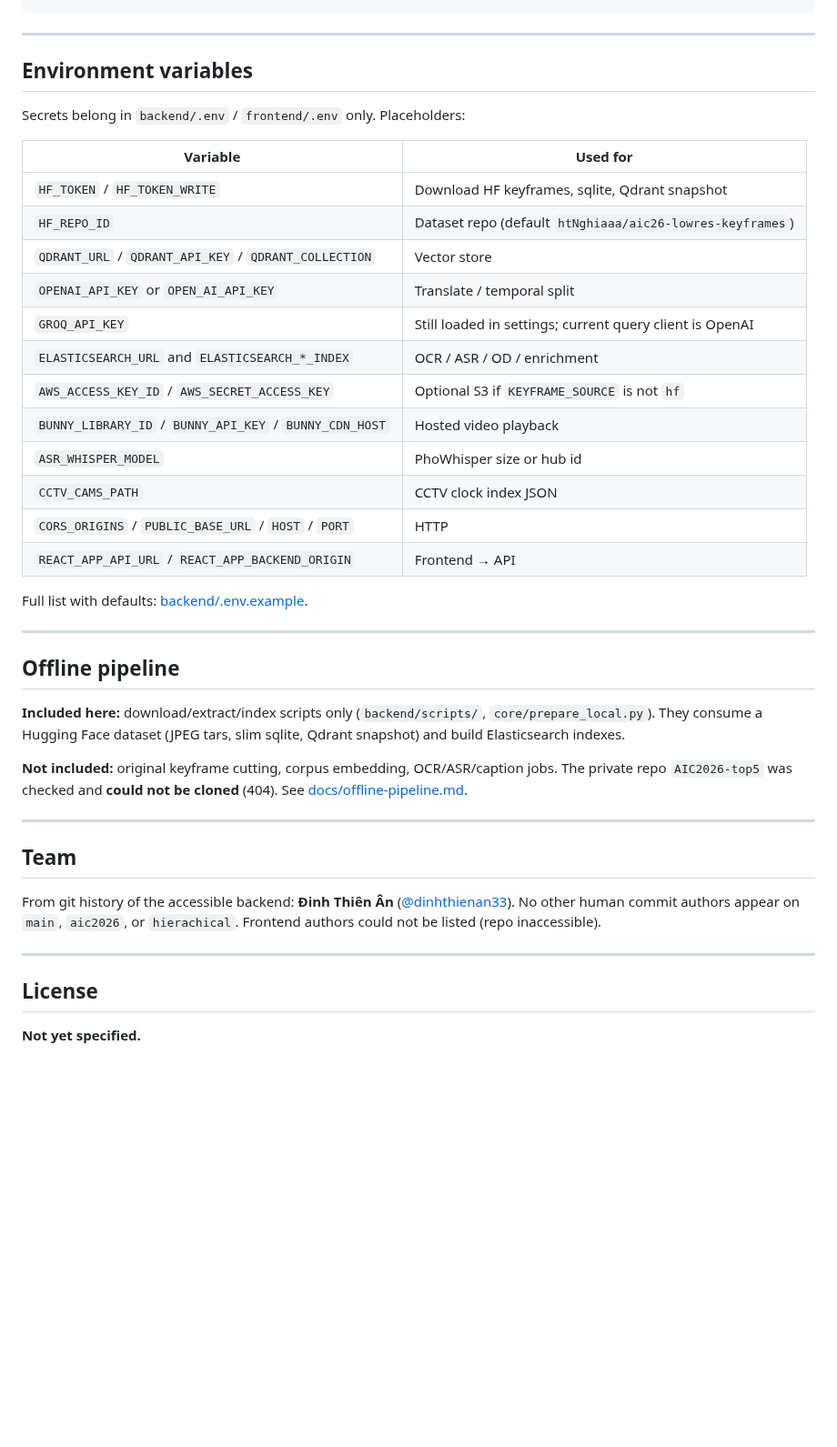
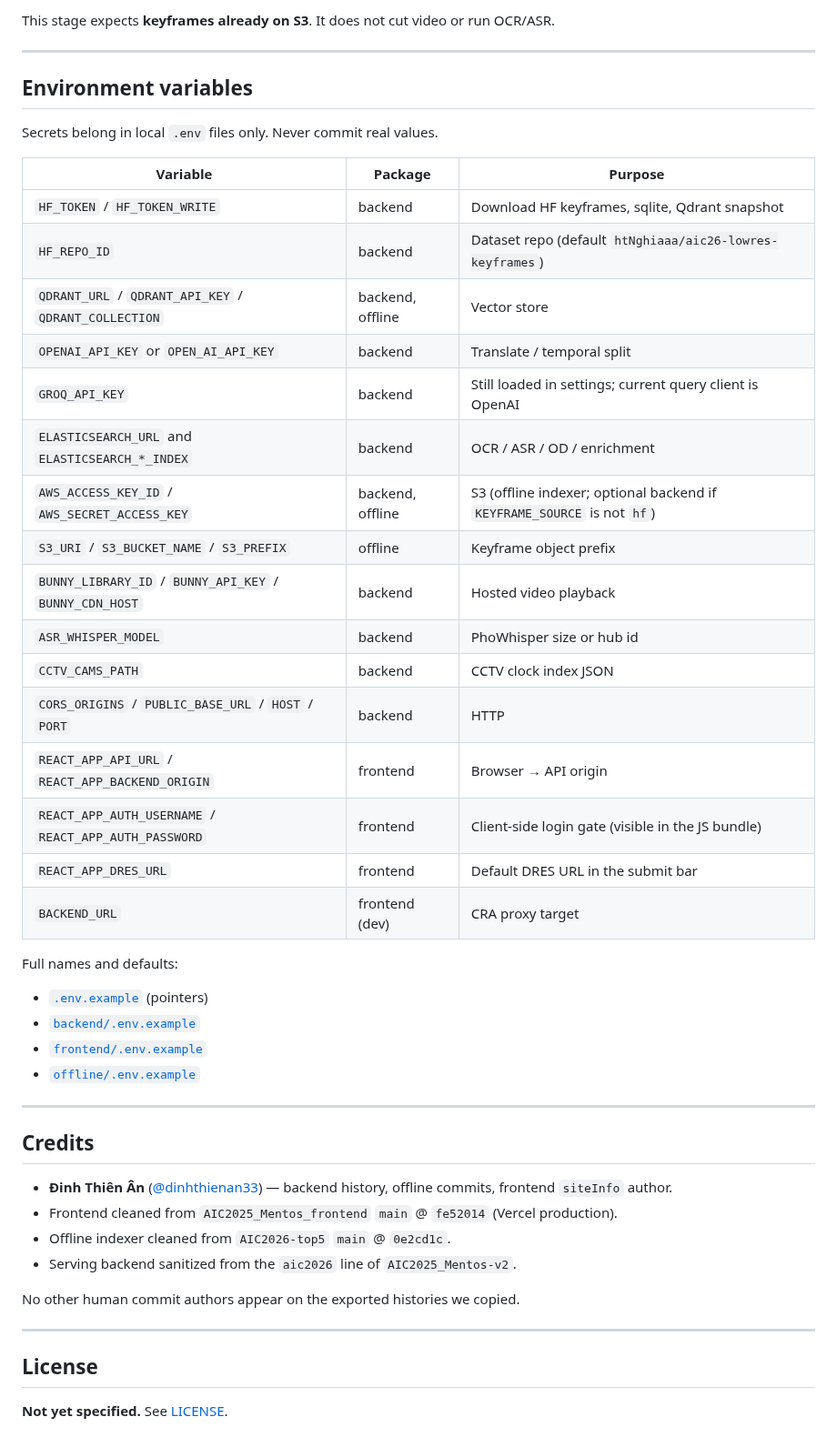
Before and after one commit to dinhthienan33/AIC-Mentos, a Markdown page: README.md, the part around one of its changes. Shown at 91% size. GitHub-like rendering; blank space fills up the shorter version.

````diff
--- a/README.md
+++ b/README.md
@@ -127,44 +172,52 @@ REACT_APP_BACKEND_ORIGIN=http://localhost:8000
 ```
+
+This stage expects **keyframes already on S3**. It does not cut video or run OCR/ASR.
 
 ---
 
 ## Environment variables
 
-Secrets belong in `backend/.env` / `frontend/.env` only. Placeholders:
+Secrets belong in local `.env` files only. Never commit real values.
 
-| Variable | Used for |
-|----------|----------|
-| `HF_TOKEN` / `HF_TOKEN_WRITE` | Download HF keyframes, sqlite, Qdrant snapshot |
-| `HF_REPO_ID` | Dataset repo (default `htNghiaaa/aic26-lowres-keyframes`) |
-| `QDRANT_URL` / `QDRANT_API_KEY` / `QDRANT_COLLECTION` | Vector store |
-| `OPENAI_API_KEY` or `OPEN_AI_API_KEY` | Translate / temporal split |
-| `GROQ_API_KEY` | Still loaded in settings; current query client is OpenAI |
-| `ELASTICSEARCH_URL` and `ELASTICSEARCH_*_INDEX` | OCR / ASR / OD / enrichment |
-| `AWS_ACCESS_KEY_ID` / `AWS_SECRET_ACCESS_KEY` | Optional S3 if `KEYFRAME_SOURCE` is not `hf` |
-| `BUNNY_LIBRARY_ID` / `BUNNY_API_KEY` / `BUNNY_CDN_HOST` | Hosted video playback |
-| `ASR_WHISPER_MODEL` | PhoWhisper size or hub id |
-| `CCTV_CAMS_PATH` | CCTV clock index JSON |
-| `CORS_ORIGINS` / `PUBLIC_BASE_URL` / `HOST` / `PORT` | HTTP |
-| `REACT_APP_API_URL` / `REACT_APP_BACKEND_ORIGIN` | Frontend → API |
+| Variable | Package | Purpose |
+|----------|---------|---------|
+| `HF_TOKEN` / `HF_TOKEN_WRITE` | backend | Download HF keyframes, sqlite, Qdrant snapshot |
+| `HF_REPO_ID` | backend | Dataset repo (default `htNghiaaa/aic26-lowres-keyframes`) |
+| `QDRANT_URL` / `QDRANT_API_KEY` / `QDRANT_COLLECTION` | backend, offline | Vector store |
+| `OPENAI_API_KEY` or `OPEN_AI_API_KEY` | backend | Translate / temporal split |
+| `GROQ_API_KEY` | backend | Still loaded in settings; current query client is OpenAI |
+| `ELASTICSEARCH_URL` and `ELASTICSEARCH_*_INDEX` | backend | OCR / ASR / OD / enrichment |
+| `AWS_ACCESS_KEY_ID` / `AWS_SECRET_ACCESS_KEY` | backend, offline | S3 (offline indexer; optional backend if `KEYFRAME_SOURCE` is not `hf`) |
+| `S3_URI` / `S3_BUCKET_NAME` / `S3_PREFIX` | offline | Keyframe object prefix |
+| `BUNNY_LIBRARY_ID` / `BUNNY_API_KEY` / `BUNNY_CDN_HOST` | backend | Hosted video playback |
+| `ASR_WHISPER_MODEL` | backend | PhoWhisper size or hub id |
+| `CCTV_CAMS_PATH` | backend | CCTV clock index JSON |
+| `CORS_ORIGINS` / `PUBLIC_BASE_URL` / `HOST` / `PORT` | backend | HTTP |
+| `REACT_APP_API_URL` / `REACT_APP_BACKEND_ORIGIN` | frontend | Browser → API origin |
+| `REACT_APP_AUTH_USERNAME` / `REACT_APP_AUTH_PASSWORD` | frontend | Client-side login gate (visible in the JS bundle) |
+| `REACT_APP_DRES_URL` | frontend | Default DRES URL in the submit bar |
+| `BACKEND_URL` | frontend (dev) | CRA proxy target |
 
-Full list with defaults: [backend/.env.example](backend/.env.example).
+Full names and defaults:
+
+- [`.env.example`](.env.example) (pointers)
+- [`backend/.env.example`](backend/.env.example)
+- [`frontend/.env.example`](frontend/.env.example)
+- [`offline/.env.example`](offline/.env.example)
 
 ---
 
-## Offline pipeline
+## Credits
 
-**Included here:** download/extract/index scripts only (`backend/scripts/`, `core/prepare_local.py`). They consume a Hugging Face dataset (JPEG tars, slim sqlite, Qdrant snapshot) and build Elasticsearch indexes.
+- **Đinh Thiên Ân** ([@dinhthienan33](https://github.com/dinhthienan33)) — backend history, offline commits, frontend `siteInfo` author.
+- Frontend cleaned from `AIC2025_Mentos_frontend` `main` @ `fe52014` (Vercel production).
+- Offline indexer cleaned from `AIC2026-top5` `main` @ `0e2cd1c`.
+- Serving backend sanitized from the `aic2026` line of `AIC2025_Mentos-v2`.
 
-**Not included:** original keyframe cutting, corpus embedding, OCR/ASR/caption jobs. The private repo `AIC2026-top5` was checked and **could not be cloned** (404). See [docs/offline-pipeline.md](docs/offline-pipeline.md).
-
----
-
-## Team
-
-From git history of the accessible backend: **Đinh Thiên Ân** ([@dinhthienan33](https://github.com/dinhthienan33)). No other human commit authors appear on `main`, `aic2026`, or `hierachical`. Frontend authors could not be listed (repo inaccessible).
+No other human commit authors appear on the exported histories we copied.
 
 ---
 
 ## License
 
-**Not yet specified.**
+**Not yet specified.** See [LICENSE](LICENSE).
````
Also changed, not shown: other parts of README.md (+93 -48 lines), docs/architecture.md (+3 -3 lines), docs/offline-pipeline.md (+101 -66 lines), docs/assets/01-login.png (renamed from frontend/screenshots/01-login.png), docs/assets/02-visual-search.png (added), docs/assets/03-cctv.png (added), 1 other file.
